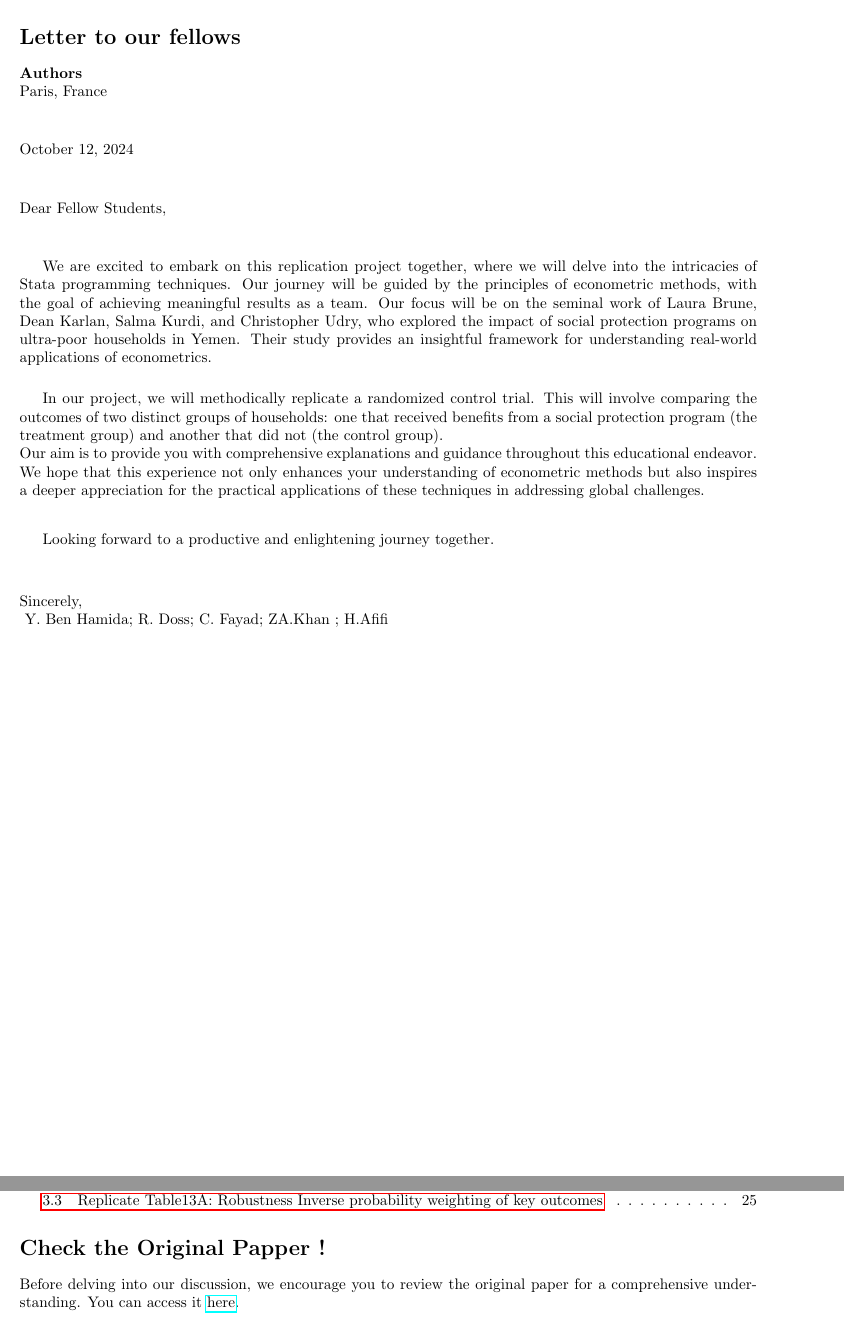
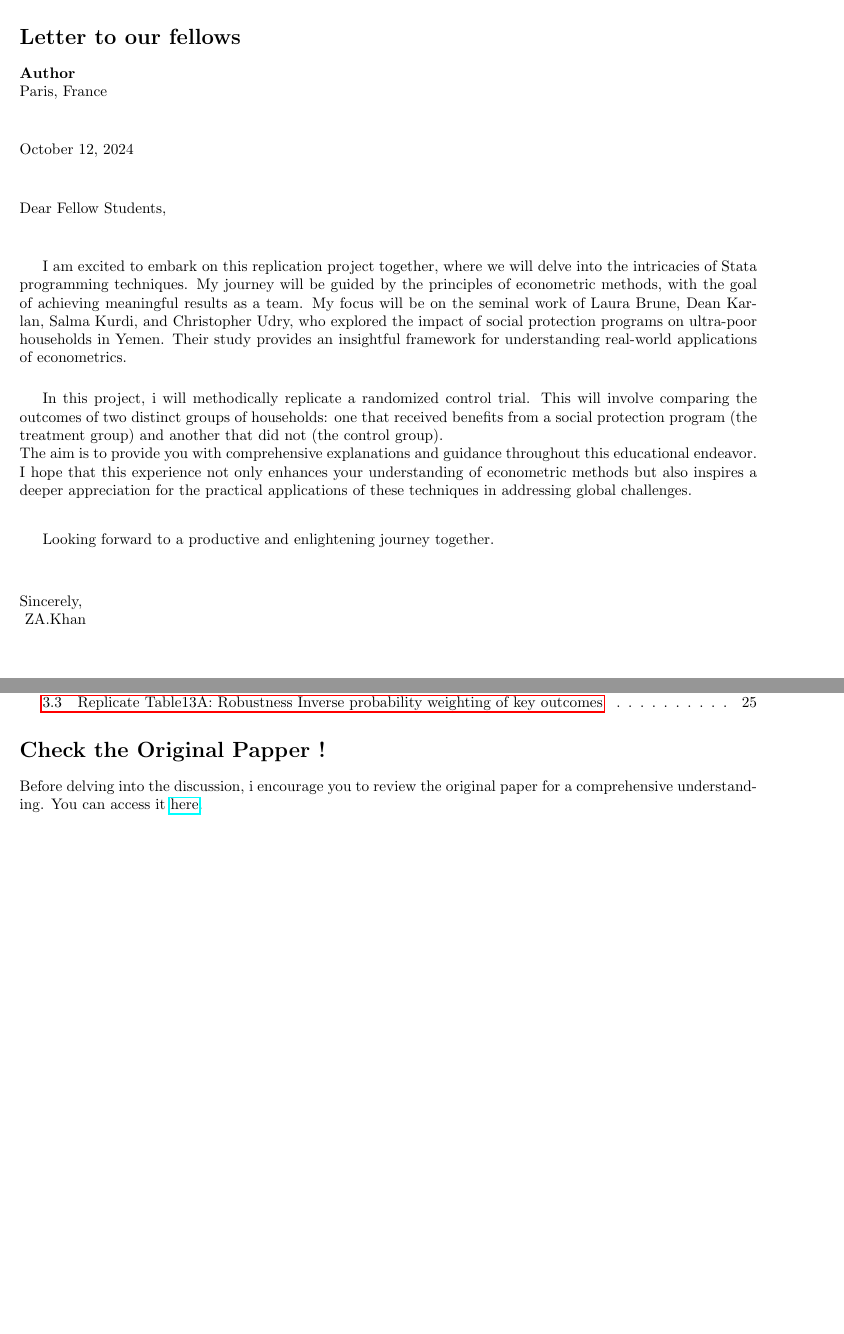
Before and after one commit to ZahoorAK/Replication-Project, a LaTeX document (Narative_BKKU.tex): two parts of pages 2 and 3 of 27, joined at a grey line, cut so that both start at the same text, the shorter picture padded with empty space. Compiled offline with pdfLaTeX.

Commit message:
Update Narative_BKKU.tex

```diff
--- a/Narative_BKKU.tex
+++ b/Narative_BKKU.tex
@@ -67,7 +67,7 @@
 \newpage
 \section*{Letter to our fellows}
 \noindent
-\textbf{Authors}\\
+\textbf{Author}\\
 Paris, France\\
 \vspace{0.5cm}
 
@@ -84,11 +84,11 @@ Dear Fellow Students,\\
 
 % Letter Body
 
-We are excited to embark on this replication project together, where we will delve into the intricacies of Stata programming techniques. Our journey will be guided by the principles of econometric methods, with the goal of achieving meaningful results as a team.
-Our focus will be on the seminal work of Laura Brune, Dean Karlan, Salma Kurdi, and Christopher Udry, who explored the impact of social protection programs on ultra-poor households in Yemen. Their study provides an insightful framework for understanding real-world applications of econometrics.\newline
-
-\vspace{0.1cm}In our project, we will methodically replicate a randomized control trial. This will involve comparing the outcomes of two distinct groups of households: one that received benefits from a social protection program (the treatment group) and another that did not (the control group). \newline
-Our aim is to provide you with comprehensive explanations and guidance throughout this educational endeavor. We hope that this experience not only enhances your understanding of econometric methods but also inspires a deeper appreciation for the practical applications of these techniques in addressing global challenges.\newline
+I am excited to embark on this replication project together, where we will delve into the intricacies of Stata programming techniques. My journey will be guided by the principles of econometric methods, with the goal of achieving meaningful results as a team.
+My focus will be on the seminal work of Laura Brune, Dean Karlan, Salma Kurdi, and Christopher Udry, who explored the impact of social protection programs on ultra-poor households in Yemen. Their study provides an insightful framework for understanding real-world applications of econometrics.\newline
+
+\vspace{0.1cm}In this project, i will methodically replicate a randomized control trial. This will involve comparing the outcomes of two distinct groups of households: one that received benefits from a social protection program (the treatment group) and another that did not (the control group). \newline
+The aim is to provide you with comprehensive explanations and guidance throughout this educational endeavor. I hope that this experience not only enhances your understanding of econometric methods but also inspires a deeper appreciation for the practical applications of these techniques in addressing global challenges.\newline
 
 \vspace{0.3cm}Looking forward to a productive and enlightening journey together.\vspace{0.5cm}
 
@@ -97,7 +97,7 @@ Our aim is to provide you with comprehensive explanations and guidance throughou
 \noindent
 Sincerely,\\
 \vspace{2cm} % Space for signature
-Y. Ben Hamida; R. Doss; C. Fayad; ZA.Khan ; H.Afifi
+ZA.Khan
 
 % Insertion de la table des matières
 \newpage
@@ -106,7 +106,7 @@ Y. Ben Hamida; R. Doss; C. Fayad; ZA.Khan ; H.Afifi
 
 \section*{Check the Original Papper !}
 
-Before delving into our discussion, we encourage you to review the original paper for a comprehensive understanding. You can access it \href{https://www.sciencedirect.com/science/article/pii/S0304387821001395}{here}.
+Before delving into the discussion, i encourage you to review the original paper for a comprehensive understanding. You can access it \href{https://www.sciencedirect.com/science/article/pii/S0304387821001395}{here}.
 
 \subsection*{Reference}
 Brune, L., Karlan, D., Kurdi, S., \& Udry, C. (2022). Social protection amidst social upheaval: Examining the impact of a multi-faceted program for ultra-poor households in Yemen. Journal of Development Economics, 155, 102780.
```
Also changed, not shown: Narative_BKKU.tex (4 more changed lines).
